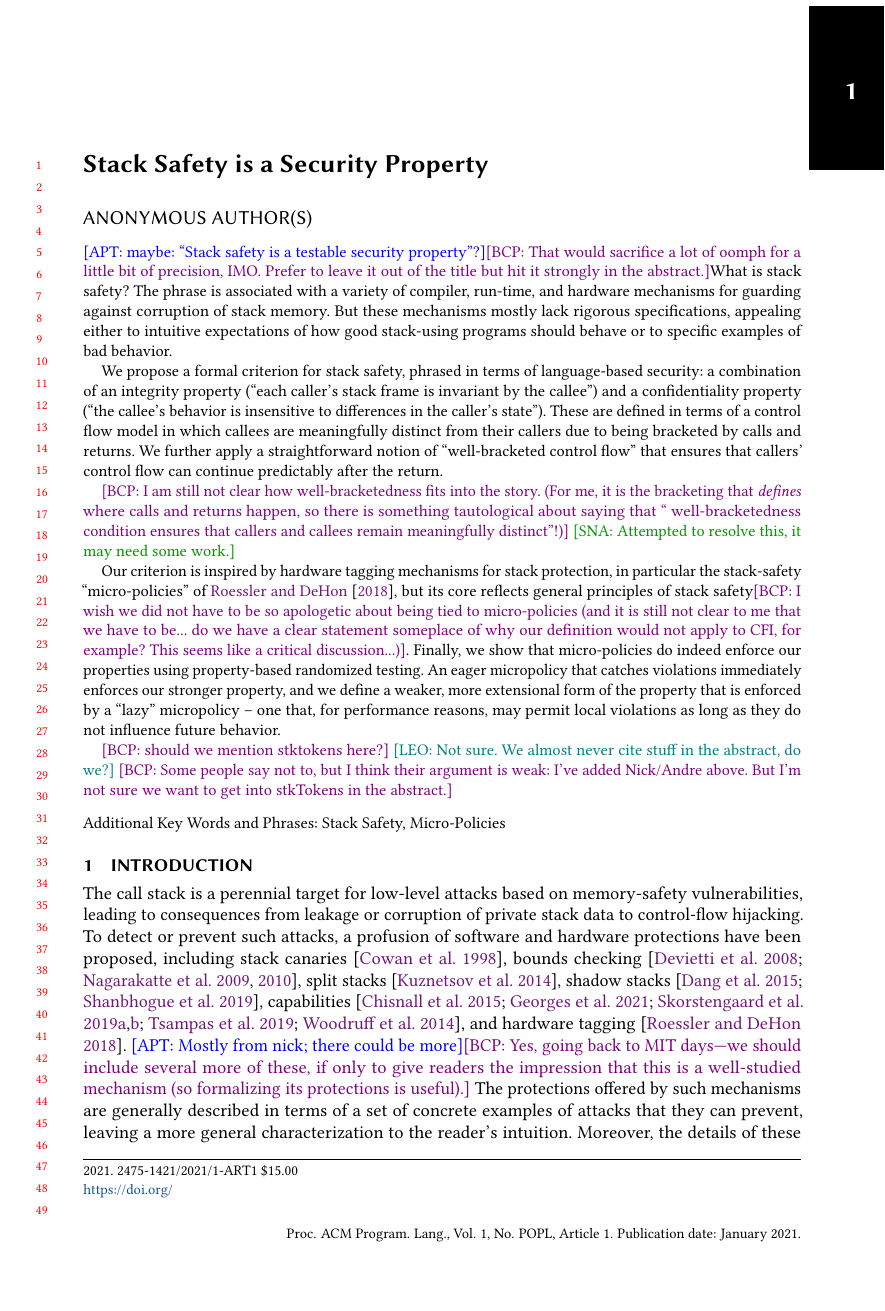
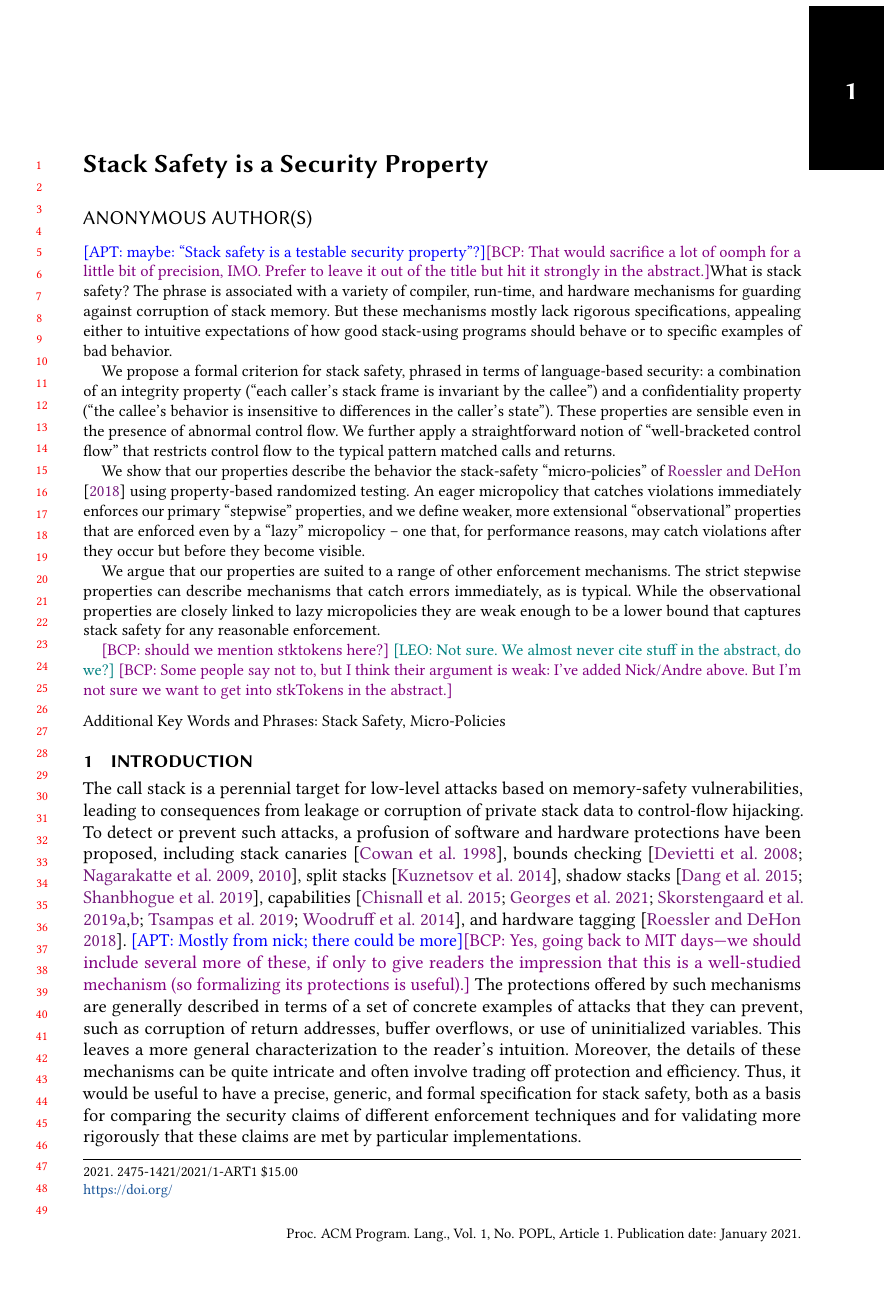
Before and after one commit to bcpierce00/interfering, a LaTeX paper (tex/main.tex): page 1 of 25. Compiled offline with pdfLaTeX.

Commit message:
Addressed notes in abstract, introduction, some in section 2

```diff
--- a/tex/main.tex
+++ b/tex/main.tex
@@ -148,32 +148,25 @@ We propose a formal criterion for stack safety, phrased in terms of
 language-based security: a combination of an integrity property (``each
 caller's stack frame is invariant by the callee'') and a confidentiality
 property (``the callee's behavior is insensitive to differences in the
-caller's state''). These are defined in terms of a control flow model
-in which callees are meaningfully distinct from their callers due to being
-bracketed by calls and returns. We further apply a straightforward notion of
-``well-bracketed control flow'' that ensures that callers' control flow
-can continue predictably after the return.
-
-  \bcp{I am still not clear
-  how well-bracketedness fits into the story.  (For me, it is the bracketing
-  that {\em defines} where calls and returns happen, so there is something
-  tautological about saying that `` well-bracketedness condition ensures
-  that callers and callees remain meaningfully distinct''!)}
-  \sna{Attempted to resolve this, it may need some work.}
-
-Our criterion is inspired by hardware tagging mechanisms for stack
-protection, in particular the stack-safety ``micro-policies''
-of~\citet{DBLP:conf/sp/RoesslerD18}, but its core reflects general
-principles of stack safety\bcp{I wish we did not have to be so apologetic
-  about being tied to micro-policies (and it is still not clear to me that
-  we have to be... do we have a clear statement someplace of why our
-  definition would not apply to CFI, for example? This seems like a critical
-  discussion...)}. Finally, we show that micro-policies do indeed enforce
-our properties using property-based randomized testing. An eager micropolicy
-that catches violations immediately enforces our stronger property, and we
-define a weaker, more extensional form of the property that is enforced
-by a ``lazy'' micropolicy -- one that, for performance reasons, may permit
-local violations as long as they do not influence future behavior.
+caller's state''). These properties are sensible even in the presence of
+abnormal control flow. We further apply a straightforward notion of
+``well-bracketed control flow'' that restricts control flow to the
+typical pattern matched calls and returns.
+
+We show that our properties describe the behavior the stack-safety
+``micro-policies'' of~\citet{DBLP:conf/sp/RoesslerD18}
+using property-based randomized testing. An eager micropolicy
+that catches violations immediately enforces our primary ``stepwise''
+properties, and we define weaker, more extensional ``observational''
+properties that are enforced even by a ``lazy'' micropolicy -- one
+that, for performance reasons, may catch violations after they occur
+but before they become visible.
+
+We argue that our properties are suited to a range of other enforcement
+mechanisms. The strict stepwise properties can describe mechanisms
+that catch errors immediately, as is typical. While the observational
+properties are closely linked to lazy micropolicies they are weak enough
+to be a lower bound that captures stack safety for any reasonable enforcement.
 
   \ifaftersubmission\bcp{should we mention stktokens here?}
   \leo{Not sure. We almost never cite stuff in the abstract, do we?}
@@ -293,7 +286,8 @@ useful).}
 \fi
 %
 The protections offered by such mechanisms are generally described in terms
-of a set of concrete examples of attacks that they can prevent, leaving a
+of a set of concrete examples of attacks that they can prevent, such as corruption
+of return addresses, buffer overflows, or use of uninitialized variables. This leaves a
 more general characterization to the reader's intuition.
 Moreover, the details of these mechanisms can be quite intricate
 and often involve trading off protection and efficiency.
```
Also changed, not shown: tex/main.tex (77 more changed lines).
